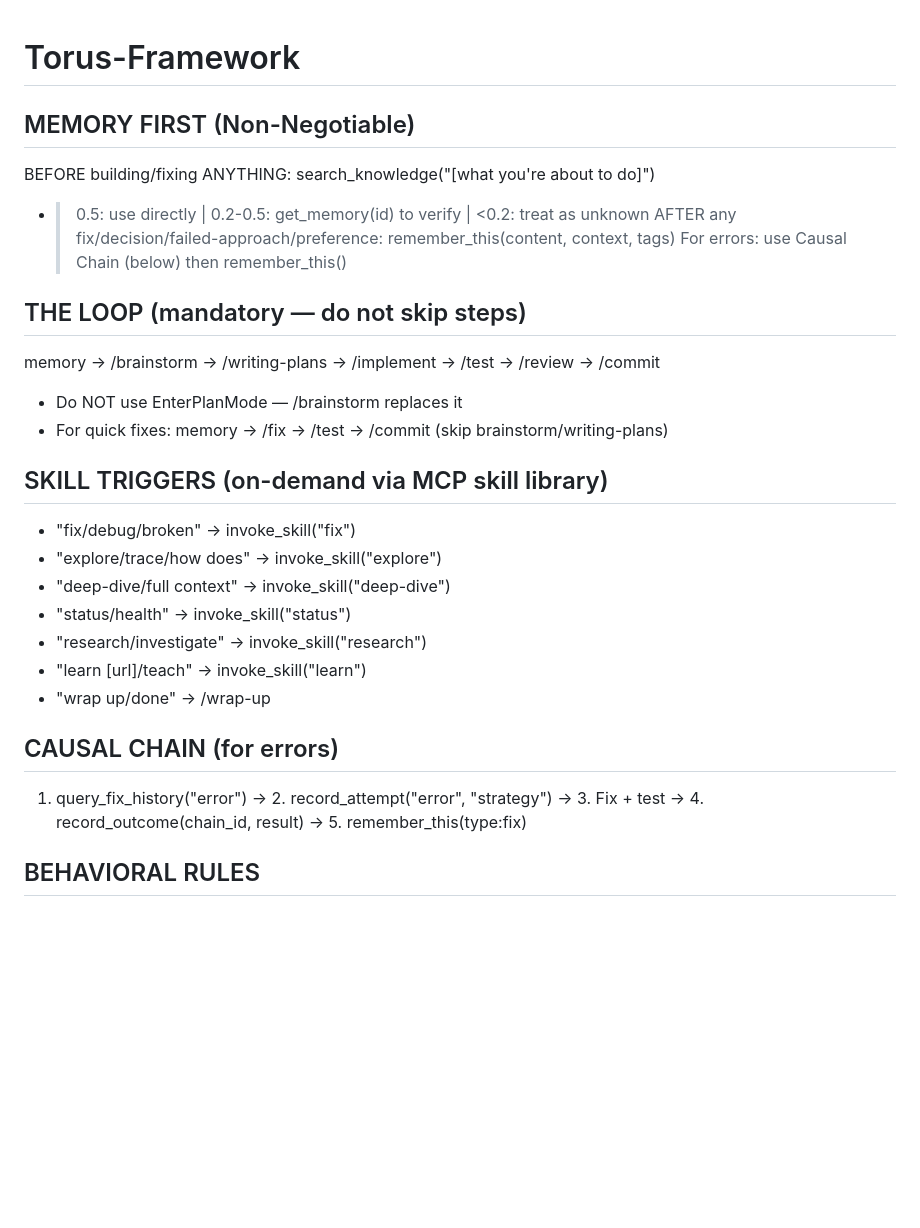
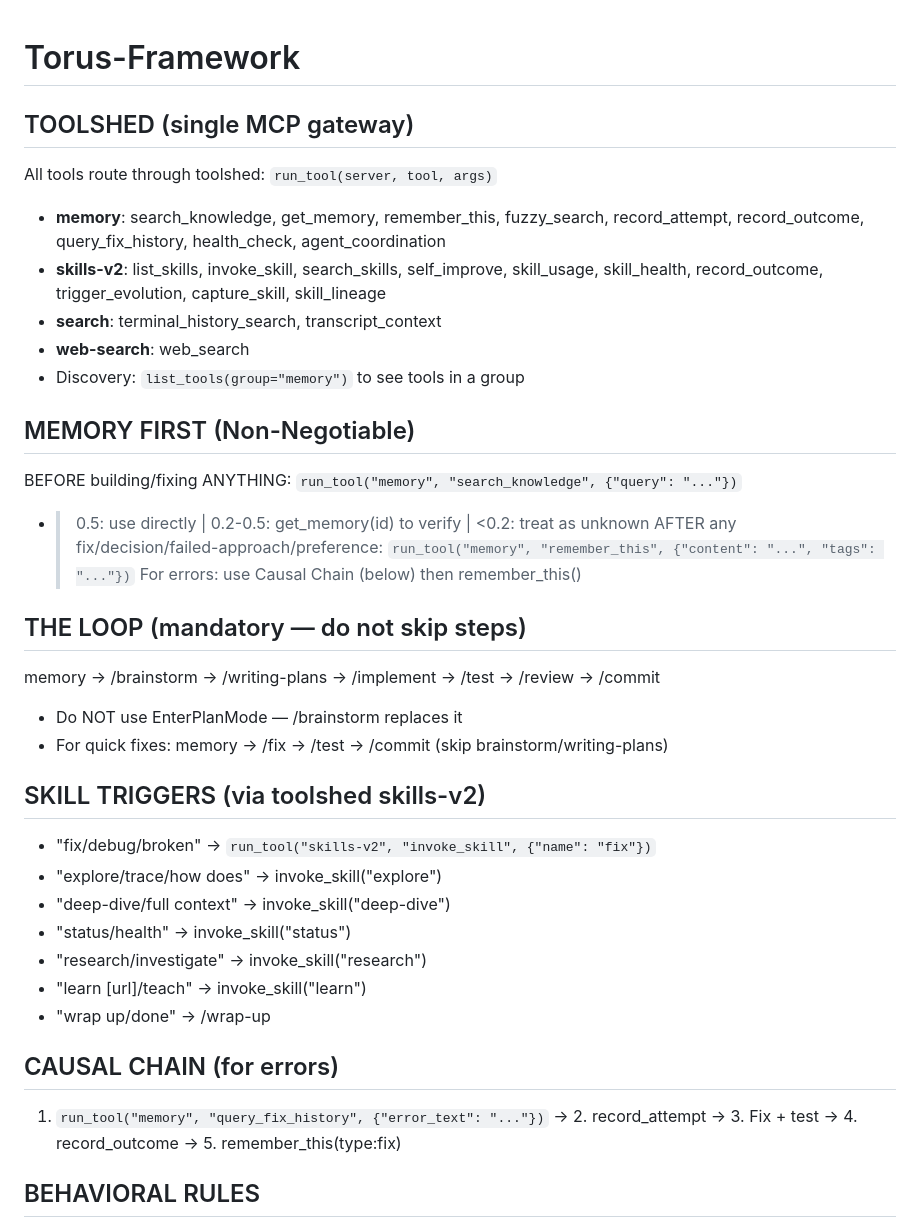
Before and after one commit to OZmasterAI/Torus-Framework, a Markdown page: CLAUDE.md, the part around the change. Rendered like a GitHub page; blank space fills up the shorter version.

Commit message:
auto: update CLAUDE.md
Co-Authored-By: Torus-framework for Claude <https://github.com/OZmasterAI/Torus-Framework>

```diff
--- a/CLAUDE.md
+++ b/CLAUDE.md
@@ -1,9 +1,17 @@
 # Torus-Framework
 
+## TOOLSHED (single MCP gateway)
+All tools route through toolshed: `run_tool(server, tool, args)`
+- **memory**: search_knowledge, get_memory, remember_this, fuzzy_search, record_attempt, record_outcome, query_fix_history, health_check, agent_coordination
+- **skills-v2**: list_skills, invoke_skill, search_skills, self_improve, skill_usage, skill_health, record_outcome, trigger_evolution, capture_skill, skill_lineage
+- **search**: terminal_history_search, transcript_context
+- **web-search**: web_search
+- Discovery: `list_tools(group="memory")` to see tools in a group
+
 ## MEMORY FIRST (Non-Negotiable)
-BEFORE building/fixing ANYTHING: search_knowledge("[what you're about to do]")
+BEFORE building/fixing ANYTHING: `run_tool("memory", "search_knowledge", {"query": "..."})`
 - >0.5: use directly | 0.2-0.5: get_memory(id) to verify | <0.2: treat as unknown
-AFTER any fix/decision/failed-approach/preference: remember_this(content, context, tags)
+AFTER any fix/decision/failed-approach/preference: `run_tool("memory", "remember_this", {"content": "...", "tags": "..."})`
 For errors: use Causal Chain (below) then remember_this()
 
 ## THE LOOP (mandatory — do not skip steps)
@@ -11,8 +19,8 @@ memory → /brainstorm → /writing-plans → /implement → /test → /review
 - Do NOT use EnterPlanMode — /brainstorm replaces it
 - For quick fixes: memory → /fix → /test → /commit (skip brainstorm/writing-plans)
 
-## SKILL TRIGGERS (on-demand via MCP skill library)
-- "fix/debug/broken" → invoke_skill("fix")
+## SKILL TRIGGERS (via toolshed skills-v2)
+- "fix/debug/broken" → `run_tool("skills-v2", "invoke_skill", {"name": "fix"})`
 - "explore/trace/how does" → invoke_skill("explore")
 - "deep-dive/full context" → invoke_skill("deep-dive")
 - "status/health" → invoke_skill("status")
@@ -21,7 +29,7 @@ memory → /brainstorm → /writing-plans → /implement → /test → /review
 - "wrap up/done" → /wrap-up
 
 ## CAUSAL CHAIN (for errors)
-1. query_fix_history("error") → 2. record_attempt("error", "strategy") → 3. Fix + test → 4. record_outcome(chain_id, result) → 5. remember_this(type:fix)
+1. `run_tool("memory", "query_fix_history", {"error_text": "..."})` → 2. record_attempt → 3. Fix + test → 4. record_outcome → 5. remember_this(type:fix)
 
 ## BEHAVIORAL RULES
 0. **Quality over speed** — Always verify then assert, never assert then verify. Applies to everything: code, conversation, analysis, questions. "Let me check" is always better than a fast wrong answer.
```
